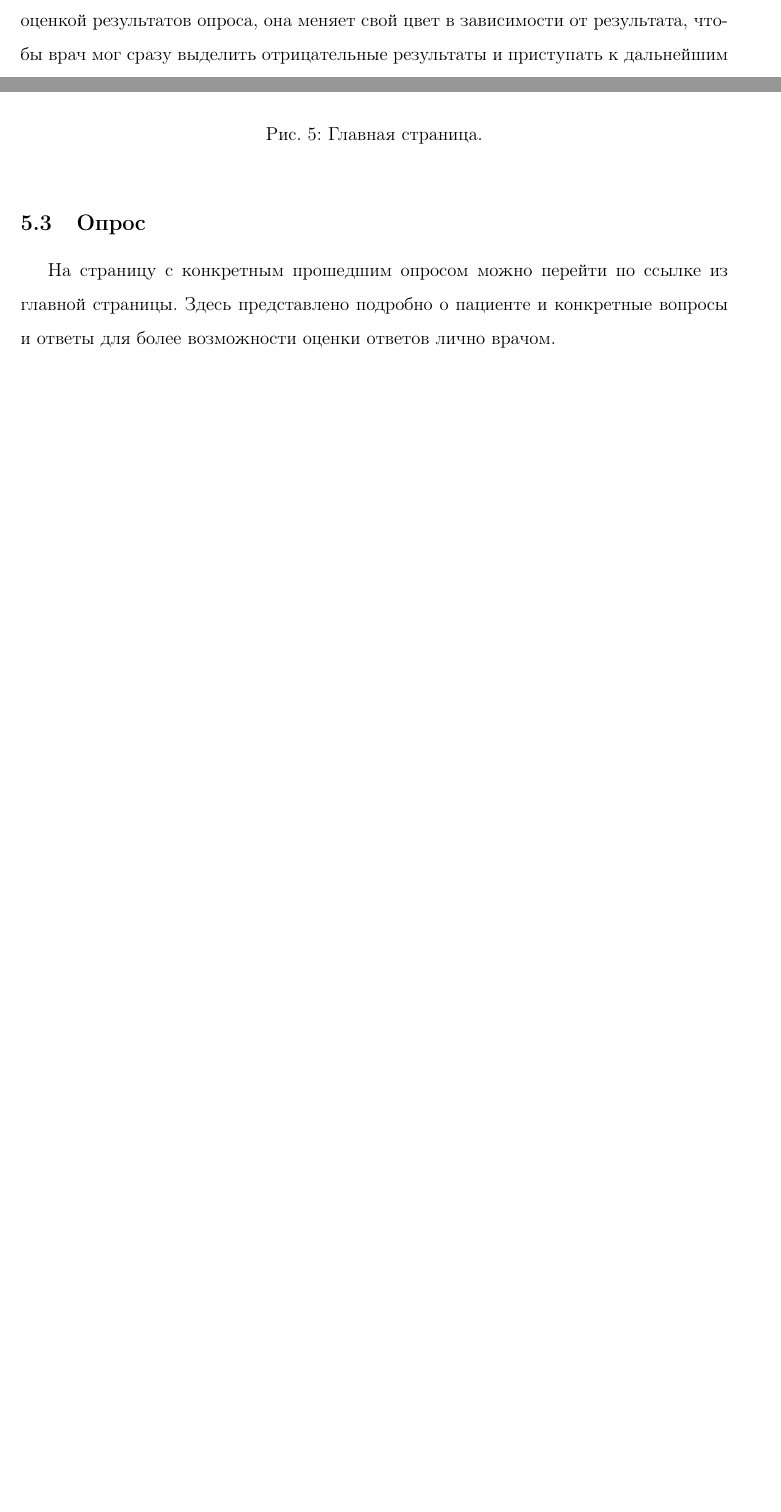
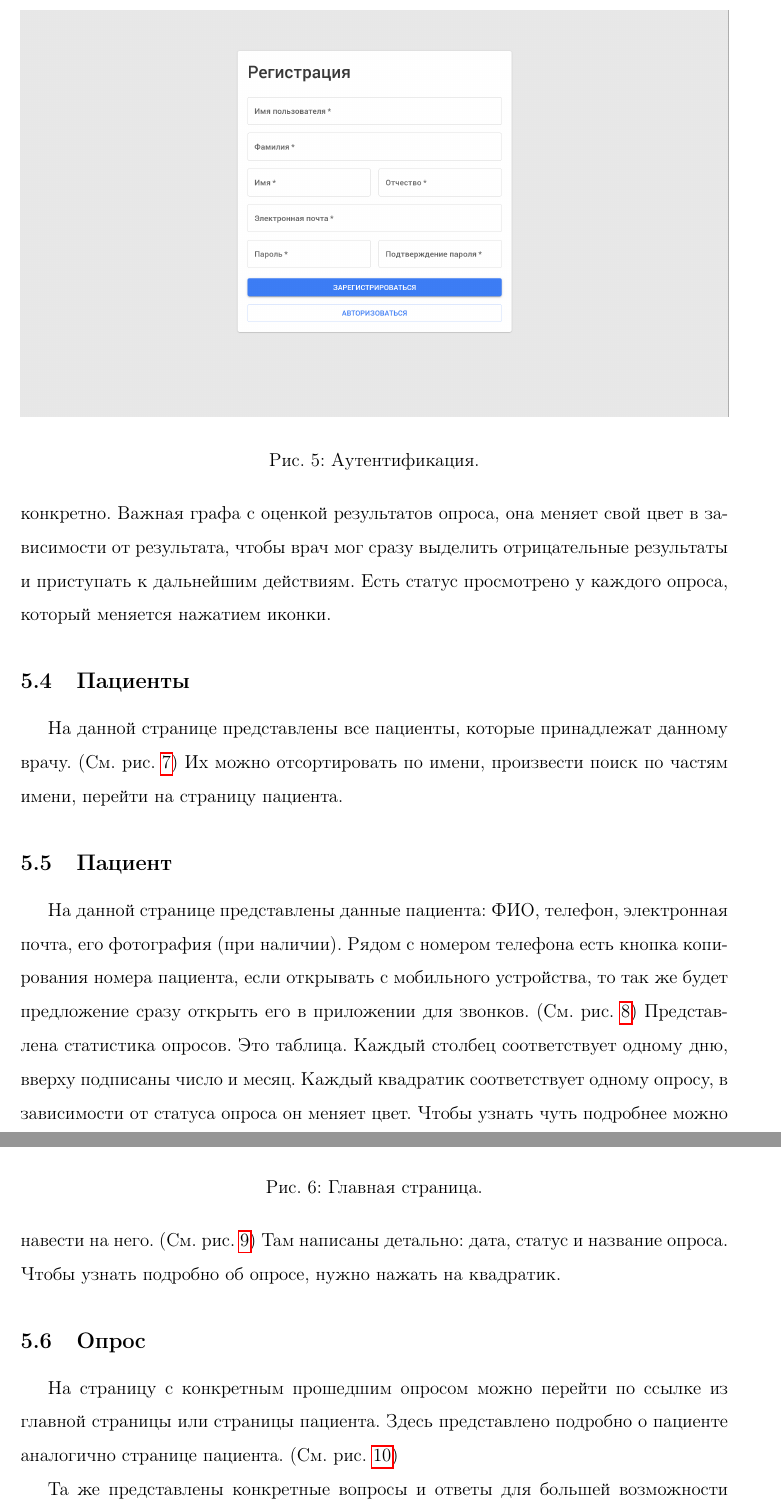
Before and after one commit to miharbm/sechenovinquier, a LaTeX document (docs/Отчет.tex, which reads docs/chapters/webapp.tex): two parts of pages 13 and 14 of 17 before the commit and two parts of pages 14 and 15 of 19 after it, joined at a grey line, cut at the place of the change, the shorter picture padded with empty space. Compiled offline with pdfLaTeX.

Commit message:
information updated

```diff
--- a/docs/chapters/webapp.tex
+++ b/docs/chapters/webapp.tex
@@ -10,0 +19,4 @@
+\begin{figure}[h]
+    \centering
+    \includegraphics[width=\textwidth]{images/screenshots/doctor_registration}
+    \caption{Аутентификация.}
@@ -14,8 +31,14 @@
 В основном окне представлена таблица с результатами последних опросов, которые прошли пациенты.
 В каждой строке нам важно знать, в какое время это произошло, с кем конкретно.
 Важная графа с оценкой результатов опроса, она меняет свой цвет в зависимости от результата, чтобы врач мог сразу выделить отрицательные результаты и приступать к дальнейшим действиям.
+Есть статус просмотрено у каждого опроса, который меняется нажатием иконки.
 \begin{figure}[ht]
-    \includegraphics[scale=0.17]{images/screenshots/main_page}
-    \caption{Главная страница.}\label{fig:figure5}
+    \includegraphics[width=\textwidth]{images/screenshots/main_page}
+    \caption{Главная страница.}
+    \label{fig:figure5}
 \end{figure}
 
+\subsection{Пациенты}\label{subsec:-22}
+На данной странице представлены все пациенты, которые принадлежат данному врачу.
+(См.\ рис. \ref{fig:figure51})
+Их можно отсортировать по имени, произвести поиск по частям имени, перейти на страницу пациента.
@@ -21,0 +48,16 @@
+    \label{fig:figure51}
+\end{figure}
+
+
+\subsection{Пациент}\label{subsec:-222}
+На данной странице представлены данные пациента: ФИО, телефон, электронная почта, его фотография (при наличии).
+Рядом с номером телефона есть кнопка копирования номера пациента, если открывать с мобильного устройства, то так же будет предложение сразу открыть его в приложении для звонков.
+(См.\ рис. \ref{fig:figure52})
+Представлена статистика опросов.
+Это таблица.
+Каждый столбец соответствует одному дню, вверху подписаны число и месяц.
+Каждый квадратик соответствует одному опросу, в зависимости от статуса опроса он меняет цвет.
+Чтобы узнать чуть подробнее можно навести на него.
+(См.\ рис. \ref{fig:figure521})
+Там написаны детально: дата, статус и название опроса.
+Чтобы узнать подробно об опросе, нужно нажать на квадратик.
@@ -22,3 +74,10 @@
+    \label{fig:figure521}
+\end{figure}
+
+
 \subsection{Опрос}\label{subsec:2}
-На страницу с конкретным прошедшим опросом можно перейти по ссылке из главной страницы.
-Здесь представлено подробно о пациенте и конкретные вопросы и ответы для более возможности оценки ответов лично врачом.
+На страницу с конкретным прошедшим опросом можно перейти по ссылке из главной страницы или страницы пациента.
+Здесь представлено подробно о пациенте аналогично странице пациента.
+(См.\ рис. \ref{fig:figure6})
+
+Та же представлены конкретные вопросы и ответы для большей возможности оценки ответов лично врачом.
@@ -28,3 +88,4 @@
+    \label{fig:figure6}
 \end{figure}
 
 \newpage
```
Also changed, not shown: docs/images/screenshots/doctor_registration.png (added), docs/images/screenshots/inquirer.png, docs/images/screenshots/main_page.png, docs/images/screenshots/patient.png (added), docs/images/screenshots/patient_hover.png (added), docs/images/screenshots/patient_registration.png (added), docs/images/screenshots/patients.png (added), docs/images/screenshots/registration.png (deleted), docs/Отчет.pdf, docs/chapters/webapp.tex (43 more changed lines), 3 other files.
